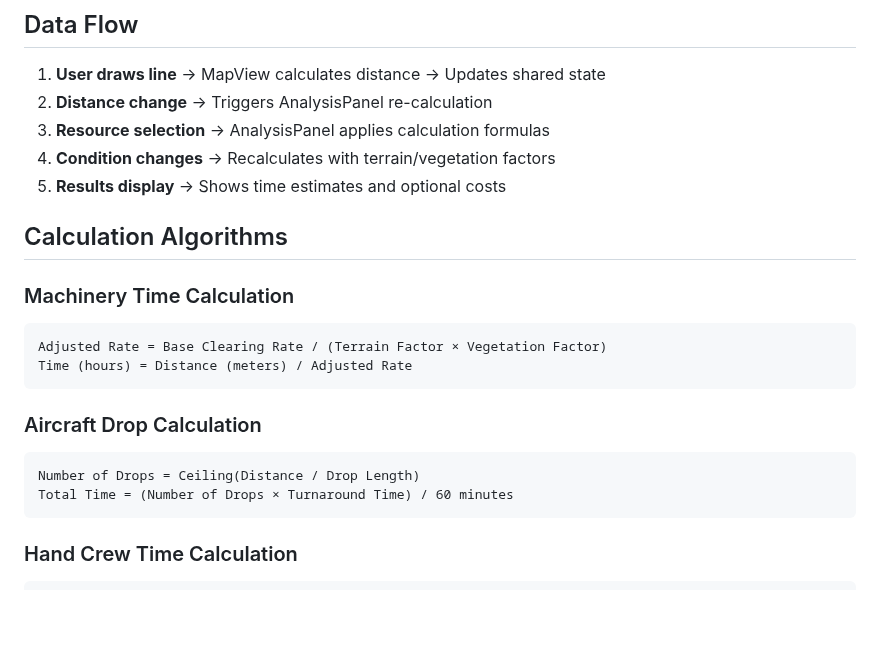
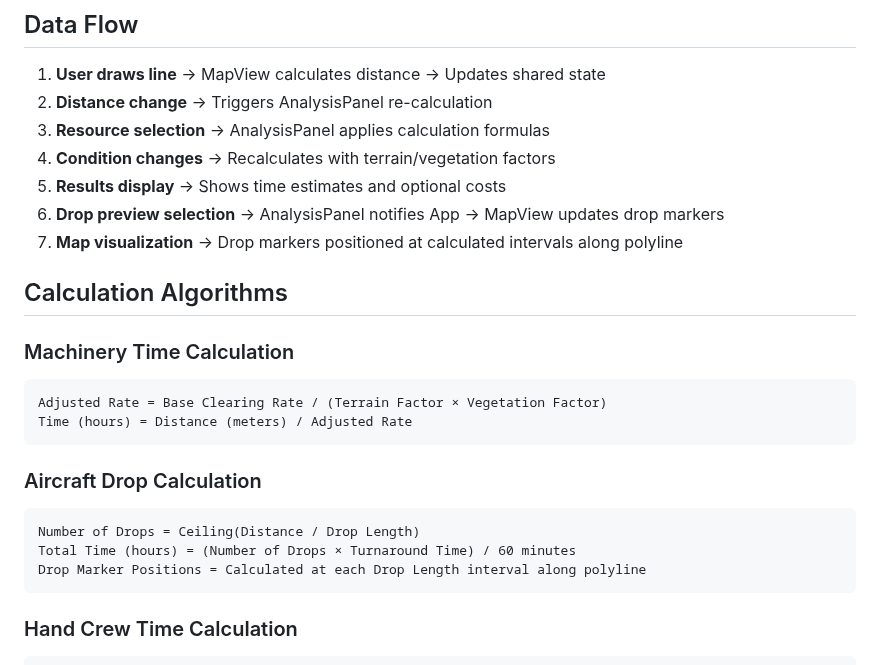
Before and after one commit to richardthorek/fireBreakCalculator, a Markdown page: Documentation/ARCHITECTURE.md, the part around the change. Rendered like a GitHub page; blank space fills up the shorter version.

````diff
--- a/Documentation/ARCHITECTURE.md
+++ b/Documentation/ARCHITECTURE.md
@@ -74,6 +74,8 @@ This Fire Break Calculator application is built on a foundation of modern web te
 3. **Resource selection** → AnalysisPanel applies calculation formulas
 4. **Condition changes** → Recalculates with terrain/vegetation factors
 5. **Results display** → Shows time estimates and optional costs
+6. **Drop preview selection** → AnalysisPanel notifies App → MapView updates drop markers
+7. **Map visualization** → Drop markers positioned at calculated intervals along polyline
 
 ## Calculation Algorithms
 
@@ -86,7 +88,8 @@ Time (hours) = Distance (meters) / Adjusted Rate
 ### Aircraft Drop Calculation
 ```
 Number of Drops = Ceiling(Distance / Drop Length)
-Total Time = (Number of Drops × Turnaround Time) / 60 minutes
+Total Time (hours) = (Number of Drops × Turnaround Time) / 60 minutes
+Drop Marker Positions = Calculated at each Drop Length interval along polyline
 ```
 
 ### Hand Crew Time Calculation
````
Also changed, not shown: Documentation/USER_GUIDE.md (+21 -2 lines).
